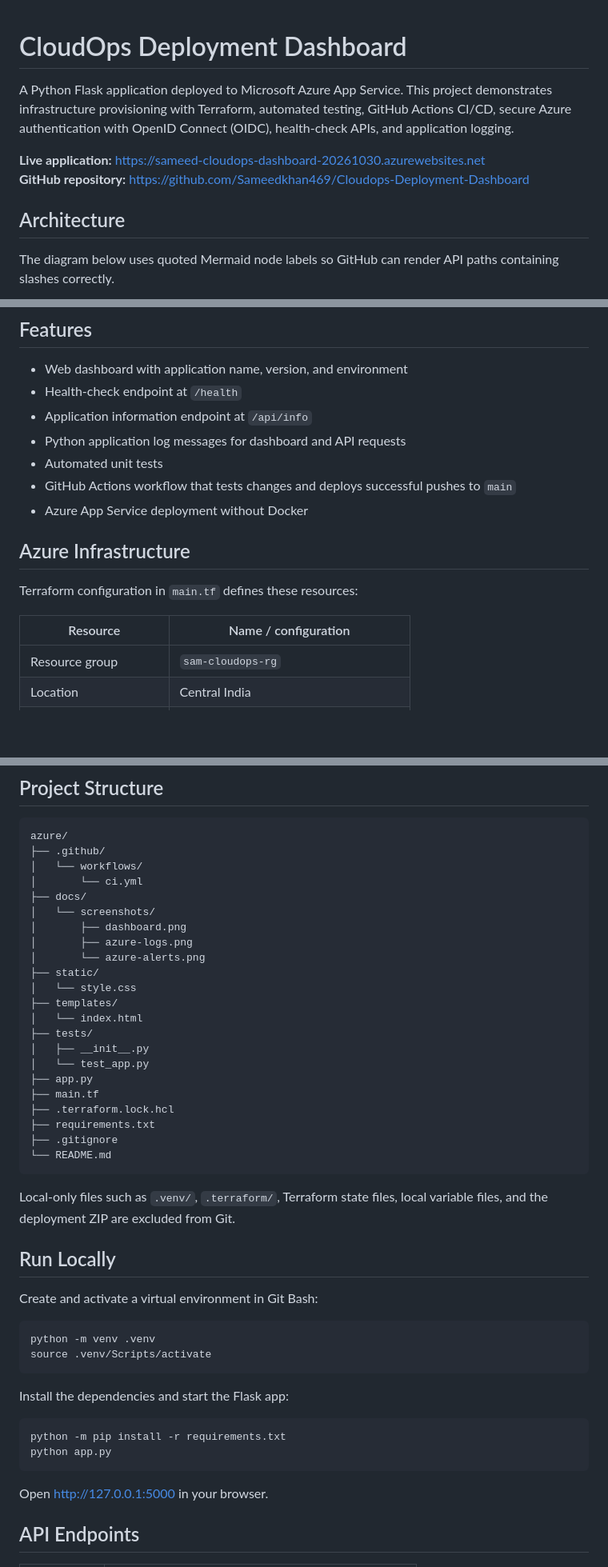
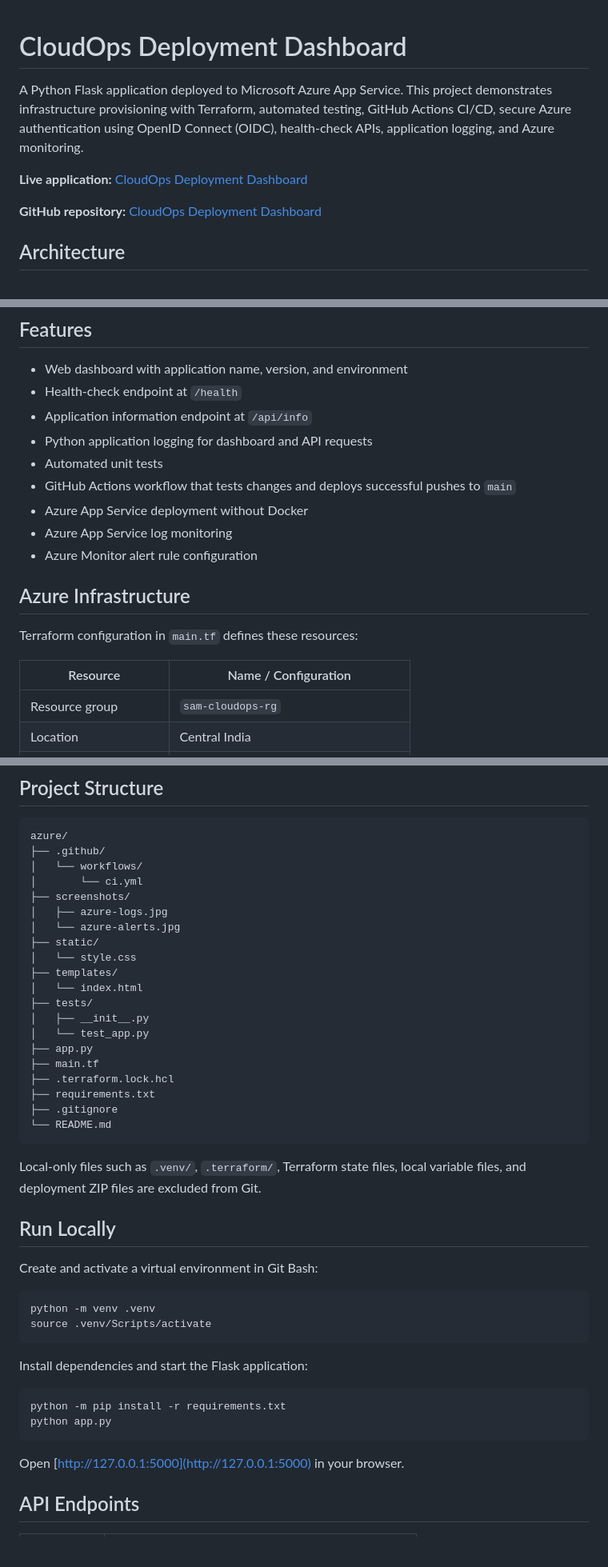
Before and after one commit to Sameedkhan469/Cloudops-Deployment-Dashboard, a Markdown page: README.md, 3 parts joined by grey strips. Shown: that part at 80% size. Drawn GitHub-style; blank space fills up the shorter version.

````diff
--- a/README.md
+++ b/README.md
@@ -1,13 +1,13 @@
+
 # CloudOps Deployment Dashboard
 
-A Python Flask application deployed to Microsoft Azure App Service. This project demonstrates infrastructure provisioning with Terraform, automated testing, GitHub Actions CI/CD, secure Azure authentication with OpenID Connect (OIDC), health-check APIs, and application logging.
+A Python Flask application deployed to Microsoft Azure App Service. This project demonstrates infrastructure provisioning with Terraform, automated testing, GitHub Actions CI/CD, secure Azure authentication using OpenID Connect (OIDC), health-check APIs, application logging, and Azure monitoring.
 
-**Live application:** https://sameed-cloudops-dashboard-20261030.azurewebsites.net
-**GitHub repository:** https://github.com/Sameedkhan469/Cloudops-Deployment-Dashboard
+**Live application:** [CloudOps Deployment Dashboard](https://sameed-cloudops-dashboard-20261030.azurewebsites.net)
+
+**GitHub repository:** [CloudOps Deployment Dashboard](https://github.com/Sameedkhan469/Cloudops-Deployment-Dashboard)
 
 ## Architecture
 
-The diagram below uses quoted Mermaid node labels so GitHub can render API paths containing slashes correctly.
-
 ```mermaid
 flowchart TD
@@ -70,16 +64,18 @@ The latest verified pipeline run completed successfully, including Python tests
 - Web dashboard with application name, version, and environment
 - Health-check endpoint at `/health`
 - Application information endpoint at `/api/info`
-- Python application log messages for dashboard and API requests
+- Python application logging for dashboard and API requests
 - Automated unit tests
 - GitHub Actions workflow that tests changes and deploys successful pushes to `main`
 - Azure App Service deployment without Docker
+- Azure App Service log monitoring
+- Azure Monitor alert rule configuration
 
 ## Azure Infrastructure
 
 Terraform configuration in `main.tf` defines these resources:
 
-| Resource | Name / configuration |
+| Resource | Name / Configuration |
 |---|---|
 | Resource group | `sam-cloudops-rg` |
 | Location | Central India |
@@ -98,11 +94,9 @@ azure/
 ├── .github/
 │   └── workflows/
 │       └── ci.yml
-├── docs/
-│   └── screenshots/
-│       ├── dashboard.png
-│       ├── azure-logs.png
-│       └── azure-alerts.png
+├── screenshots/
+│   ├── azure-logs.jpg
+│   └── azure-alerts.jpg
 ├── static/
 │   └── style.css
 ├── templates/
@@ -118,7 +112,7 @@ azure/
 └── README.md
 ```
 
-Local-only files such as `.venv/`, `.terraform/`, Terraform state files, local variable files, and the deployment ZIP are excluded from Git.
+Local-only files such as `.venv/`, `.terraform/`, Terraform state files, local variable files, and deployment ZIP files are excluded from Git.
 
 ## Run Locally
 
@@ -129,14 +123,14 @@ python -m venv .venv
 source .venv/Scripts/activate
 ```
 
-Install the dependencies and start the Flask app:
+Install dependencies and start the Flask application:
 
 ```bash
 python -m pip install -r requirements.txt
 python app.py
 ```
 
-Open http://127.0.0.1:5000 in your browser.
+Open [http://127.0.0.1:5000](http://127.0.0.1:5000) in your browser.
 
 ## API Endpoints
 
````
Also changed, not shown: other parts of README.md (+33 -38 lines), screenshots/azure-alerts.jpg (added), screenshots/azure-logs.jpg (added).
